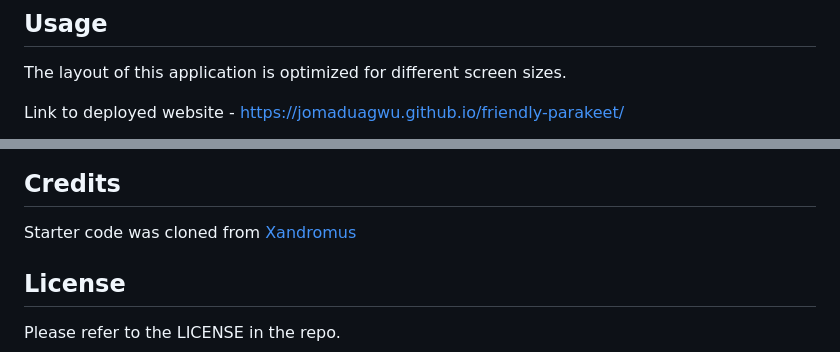
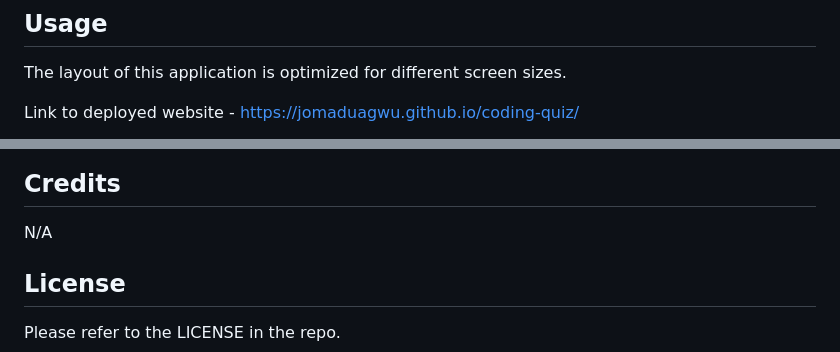
Before and after one commit to jomaduagwu/svg-logo-generator-jm, a Markdown page: code-quiz/README.md, 2 parts joined by grey strips. Rendered like a GitHub page.

```diff
--- a/code-quiz/README.md
+++ b/code-quiz/README.md
@@ -47,5 +47,5 @@ N/A
 
 The layout of this application is optimized for different screen sizes.
 
-Link to deployed website - https://jomaduagwu.github.io/friendly-parakeet/
+Link to deployed website - https://jomaduagwu.github.io/coding-quiz/
 
@@ -53,7 +53,7 @@ Link to deployed website - https://jomaduagwu.github.io/friendly-parakeet/
 
 ## Credits
 
-Starter code was cloned from [Xandromus](https://github.com/coding-boot-camp/coding-quiz.git)
+N/A
 
 ## License
 
```
Also changed, not shown: other parts of code-quiz/README.md (+1 -1 lines), code-quiz/images/coding-quiz-screenshot.png (renamed from code-quiz/assets/images/coding-quiz-screenshot.png), 7 other files.
